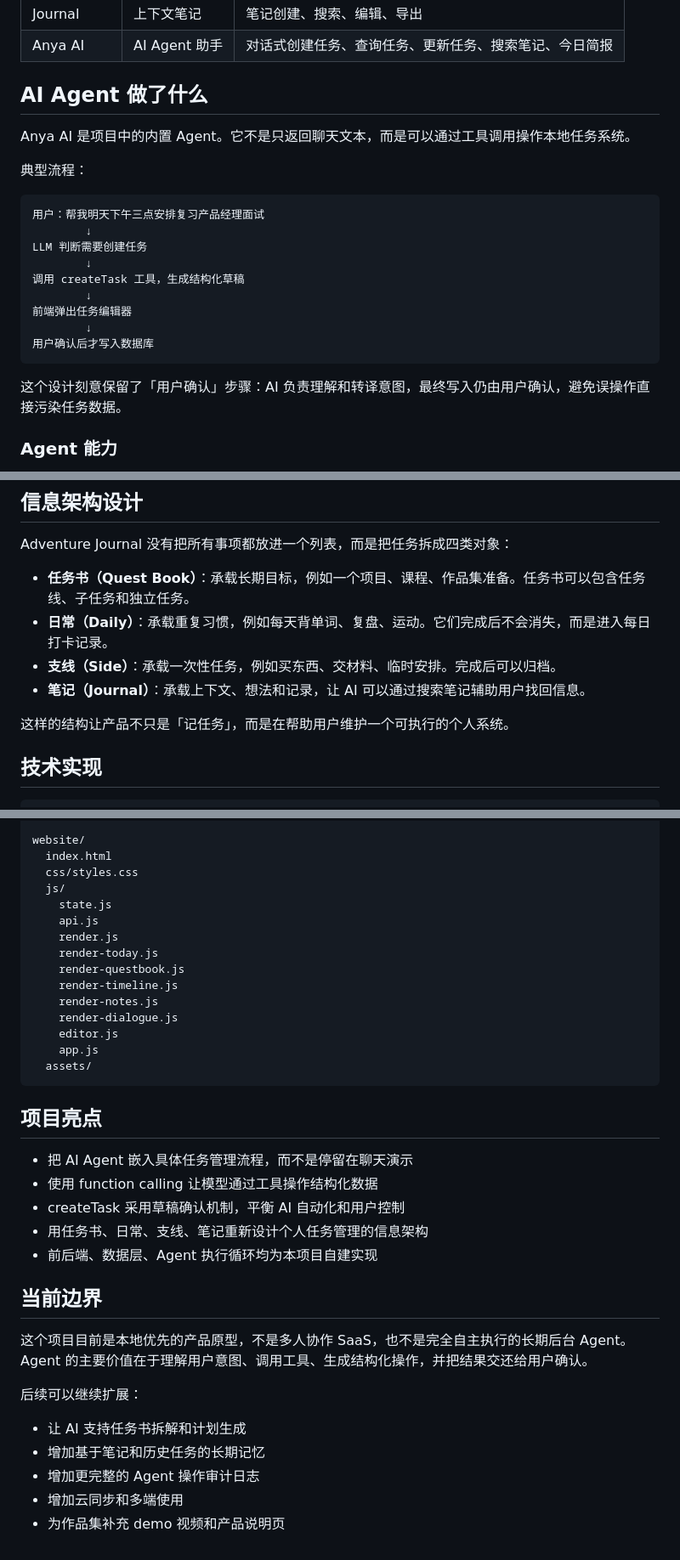
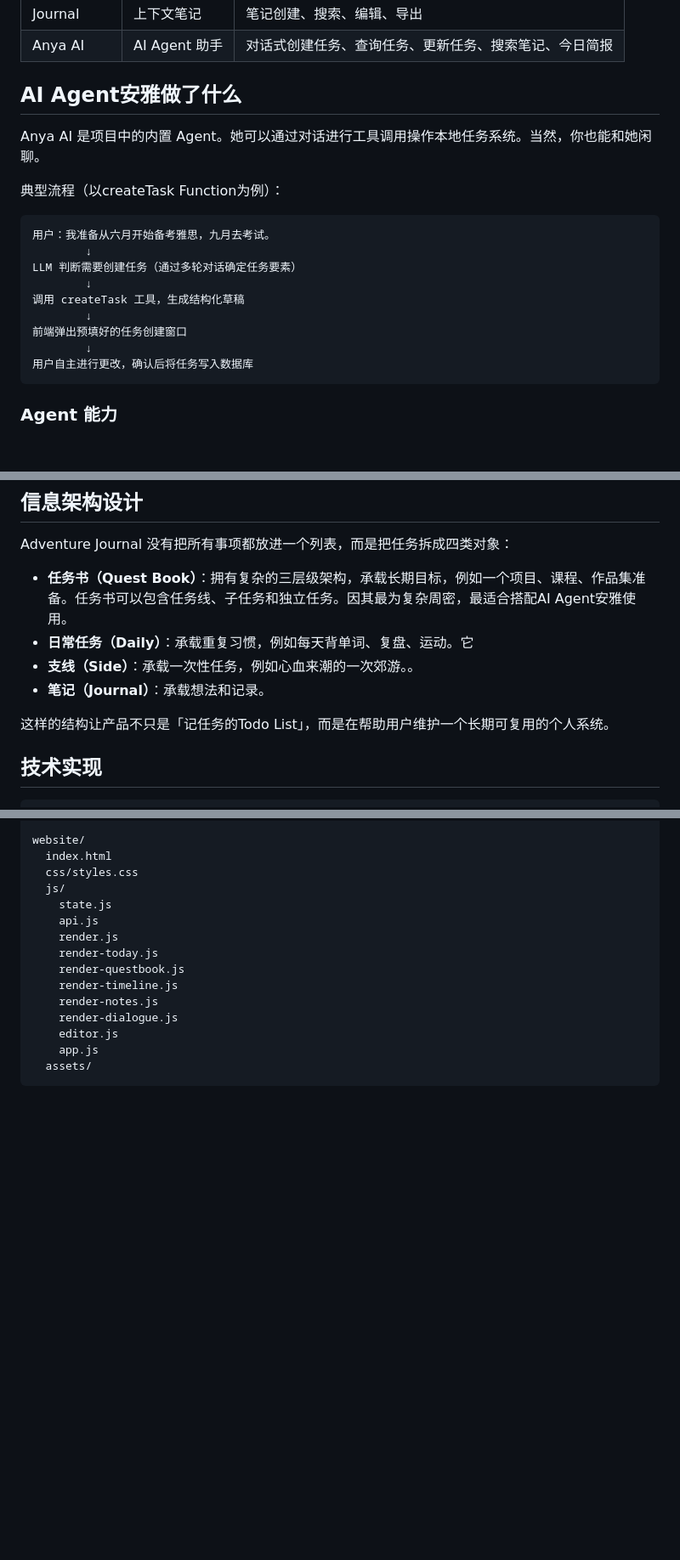
Before and after one commit to ziki0621/Adventure-Journal, a Markdown page: README.md, 3 parts joined by grey strips. Shown at 85% size. Rendered like a GitHub page; blank space fills up the shorter version.

Commit message:
Revise README for Anya AI agent and task structure
Updated the README to clarify the capabilities and structure of the Anya AI agent and the task management system.

````diff
--- a/README.md
+++ b/README.md
@@ -29,25 +29,24 @@ Adventure Journal 面向任务和目标都比较碎的人：学生、实习生
 | Journal | 上下文笔记 | 笔记创建、搜索、编辑、导出 |
 | Anya AI | AI Agent 助手 | 对话式创建任务、查询任务、更新任务、搜索笔记、今日简报 |
 
-## AI Agent 做了什么
+## AI Agent安雅做了什么
 
-Anya AI 是项目中的内置 Agent。它不是只返回聊天文本，而是可以通过工具调用操作本地任务系统。
+Anya AI 是项目中的内置 Agent。她可以通过对话进行工具调用操作本地任务系统。当然，你也能和她闲聊。
 
-典型流程：
+典型流程（以createTask Function为例）：
 
 ```text
-用户：帮我明天下午三点安排复习产品经理面试
+用户：我准备从六月开始备考雅思，九月去考试。
         ↓
-LLM 判断需要创建任务
+LLM 判断需要创建任务（通过多轮对话确定任务要素）
         ↓
 调用 createTask 工具，生成结构化草稿
         ↓
-前端弹出任务编辑器
+前端弹出预填好的任务创建窗口
         ↓
-用户确认后才写入数据库
+用户自主进行更改，确认后将任务写入数据库
 ```
 
-这个设计刻意保留了「用户确认」步骤：AI 负责理解和转译意图，最终写入仍由用户确认，避免误操作直接污染任务数据。
 
 ### Agent 能力
 
@@ -77,12 +76,12 @@ LLM 判断需要创建任务
 
 Adventure Journal 没有把所有事项都放进一个列表，而是把任务拆成四类对象：
 
-- **任务书（Quest Book）**：承载长期目标，例如一个项目、课程、作品集准备。任务书可以包含任务线、子任务和独立任务。
-- **日常（Daily）**：承载重复习惯，例如每天背单词、复盘、运动。它们完成后不会消失，而是进入每日打卡记录。
-- **支线（Side）**：承载一次性任务，例如买东西、交材料、临时安排。完成后可以归档。
-- **笔记（Journal）**：承载上下文、想法和记录，让 AI 可以通过搜索笔记辅助用户找回信息。
+- **任务书（Quest Book）**：拥有复杂的三层级架构，承载长期目标，例如一个项目、课程、作品集准备。任务书可以包含任务线、子任务和独立任务。因其最为复杂周密，最适合搭配AI Agent安雅使用。
+- **日常任务（Daily）**：承载重复习惯，例如每天背单词、复盘、运动。它
+- **支线（Side）**：承载一次性任务，例如心血来潮的一次郊游。。
+- **笔记（Journal）**：承载想法和记录。
 
-这样的结构让产品不只是「记任务」，而是在帮助用户维护一个可执行的个人系统。
+这样的结构让产品不只是「记任务的Todo List」，而是在帮助用户维护一个长期可复用的个人系统。
 
 ## 技术实现
 
@@ -185,23 +184,3 @@ website/
     app.js
   assets/
 ```
-
-## 项目亮点
-
-- 把 AI Agent 嵌入具体任务管理流程，而不是停留在聊天演示
-- 使用 function calling 让模型通过工具操作结构化数据
-- createTask 采用草稿确认机制，平衡 AI 自动化和用户控制
-- 用任务书、日常、支线、笔记重新设计个人任务管理的信息架构
-- 前后端、数据层、Agent 执行循环均为本项目自建实现
-
-## 当前边界
-
-这个项目目前是本地优先的产品原型，不是多人协作 SaaS，也不是完全自主执行的长期后台 Agent。Agent 的主要价值在于理解用户意图、调用工具、生成结构化操作，并把结果交还给用户确认。
-
-后续可以继续扩展：
-
-- 让 AI 支持任务书拆解和计划生成
-- 增加基于笔记和历史任务的长期记忆
-- 增加更完整的 Agent 操作审计日志
-- 增加云同步和多端使用
-- 为作品集补充 demo 视频和产品说明页
````
